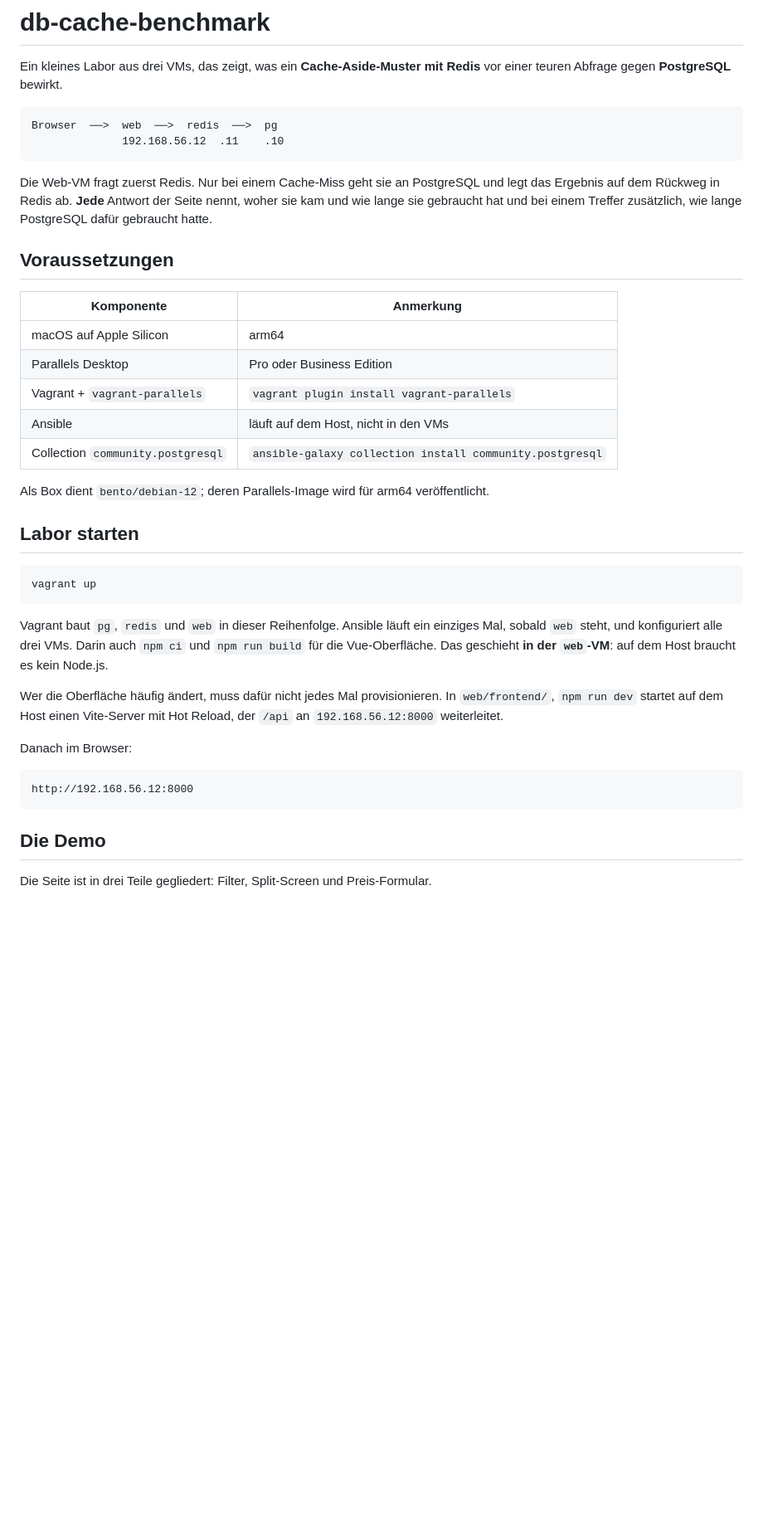
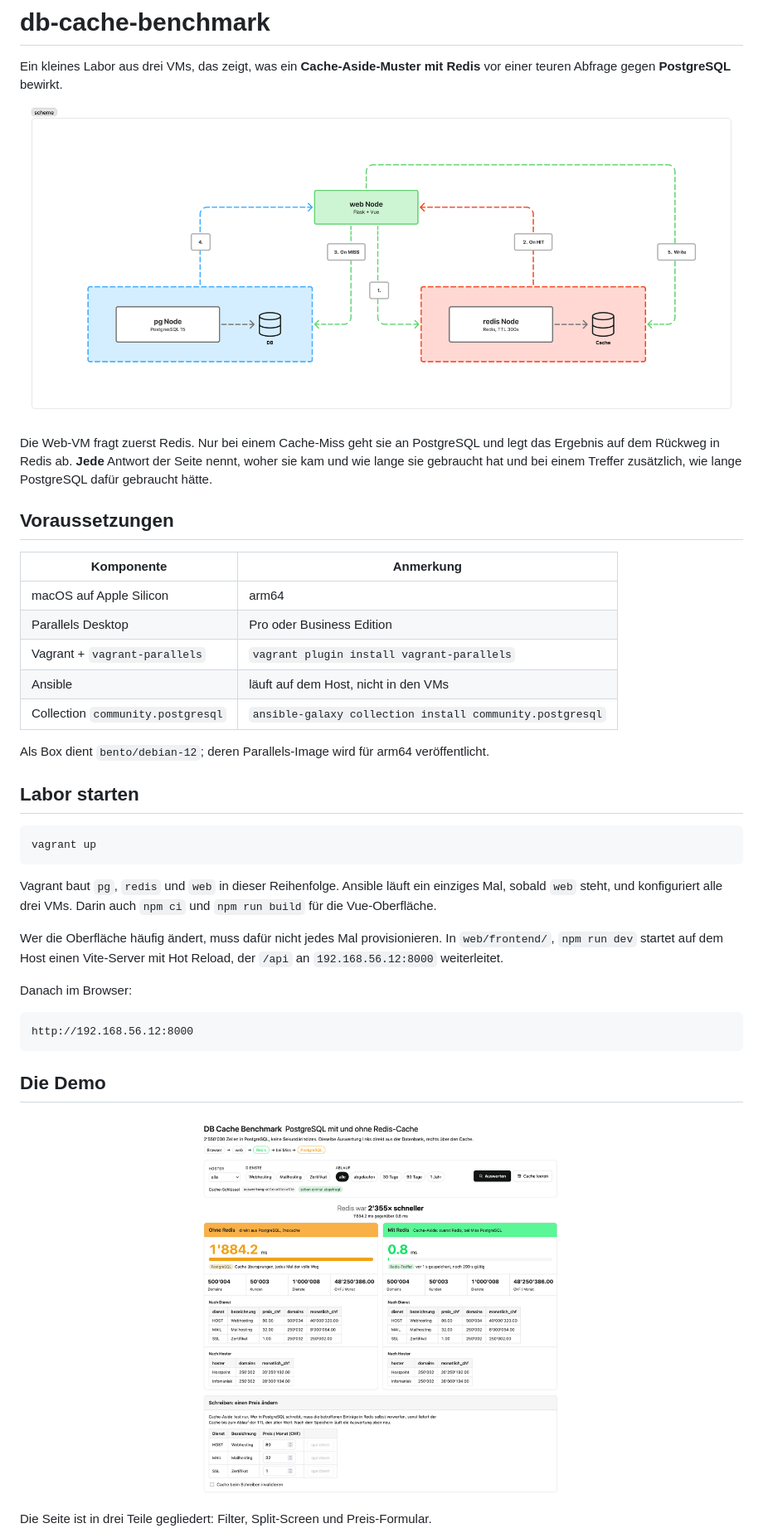
Before and after one commit to 0xseb000/db-cache-benchmark, a Markdown page: README.md, the part around the change printed below. Shown: that part at 83% size. Rendered like a GitHub page; pictures changed too: docs/db-benchmark-demo.png (added), docs/db-benchmark-scheme.jpg (added); blank space fills up the shorter version.

Commit message:
docs(readme): improve README file and add docs images

````diff
--- a/README.md
+++ b/README.md
@@ -3,15 +3,12 @@
 Ein kleines Labor aus drei VMs, das zeigt, was ein **Cache-Aside-Muster mit
 Redis** vor einer teuren Abfrage gegen **PostgreSQL** bewirkt.
 
-```
-Browser  ──>  web  ──>  redis  ──>  pg
-              192.168.56.12  .11    .10
-```
+![db-benchmark-scheme](/docs/db-benchmark-scheme.jpg)
 
 Die Web-VM fragt zuerst Redis. Nur bei einem Cache-Miss geht sie an PostgreSQL
 und legt das Ergebnis auf dem Rückweg in Redis ab. **Jede** Antwort der Seite
 nennt, woher sie kam und wie lange sie gebraucht hat und bei einem Treffer
-zusätzlich, wie lange PostgreSQL dafür gebraucht hatte.
+zusätzlich, wie lange PostgreSQL dafür gebraucht hätte.
 
 ## Voraussetzungen
 
@@ -23,8 +20,7 @@ zusätzlich, wie lange PostgreSQL dafür gebraucht hatte.
 | Ansible | läuft auf dem Host, nicht in den VMs |
 | Collection `community.postgresql` | `ansible-galaxy collection install community.postgresql` |
 
-Als Box dient `bento/debian-12`; deren Parallels-Image wird für arm64
-veröffentlicht.
+Als Box dient `bento/debian-12`; deren Parallels-Image wird für arm64 veröffentlicht.
 
 ## Labor starten
 
@@ -34,8 +30,7 @@ vagrant up
 
 Vagrant baut `pg`, `redis` und `web` in dieser Reihenfolge. Ansible läuft ein
 einziges Mal, sobald `web` steht, und konfiguriert alle drei VMs. Darin auch
-`npm ci` und `npm run build` für die Vue-Oberfläche. Das geschieht **in der
-`web`-VM**: auf dem Host braucht es kein Node.js.
+`npm ci` und `npm run build` für die Vue-Oberfläche.
 
 Wer die Oberfläche häufig ändert, muss dafür nicht jedes Mal provisionieren. In `web/frontend/`,
 `npm run dev` startet auf dem Host einen Vite-Server mit Hot Reload, der `/api`
@@ -48,6 +43,8 @@ http://192.168.56.12:8000
 ```
 
 ## Die Demo
+
+![db-benchmark-demo](/docs/db-benchmark-demo.png)
 
 Die Seite ist in drei Teile gegliedert: Filter, Split-Screen und Preis-Formular.
 
````
Also changed, not shown: other parts of README.md (+0 -12 lines).
